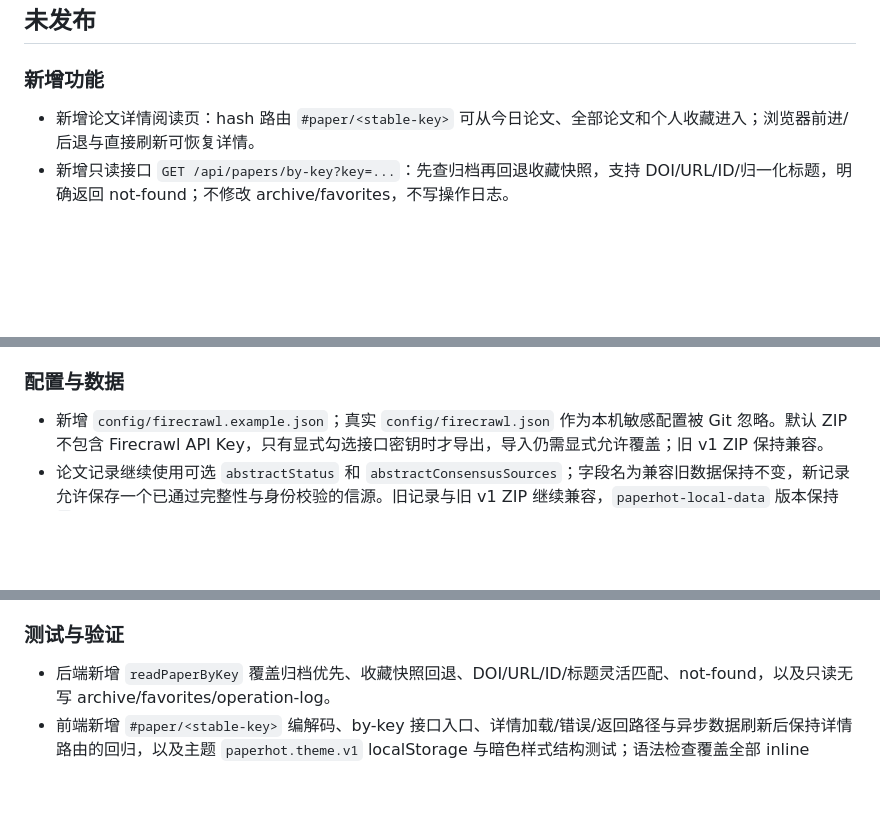
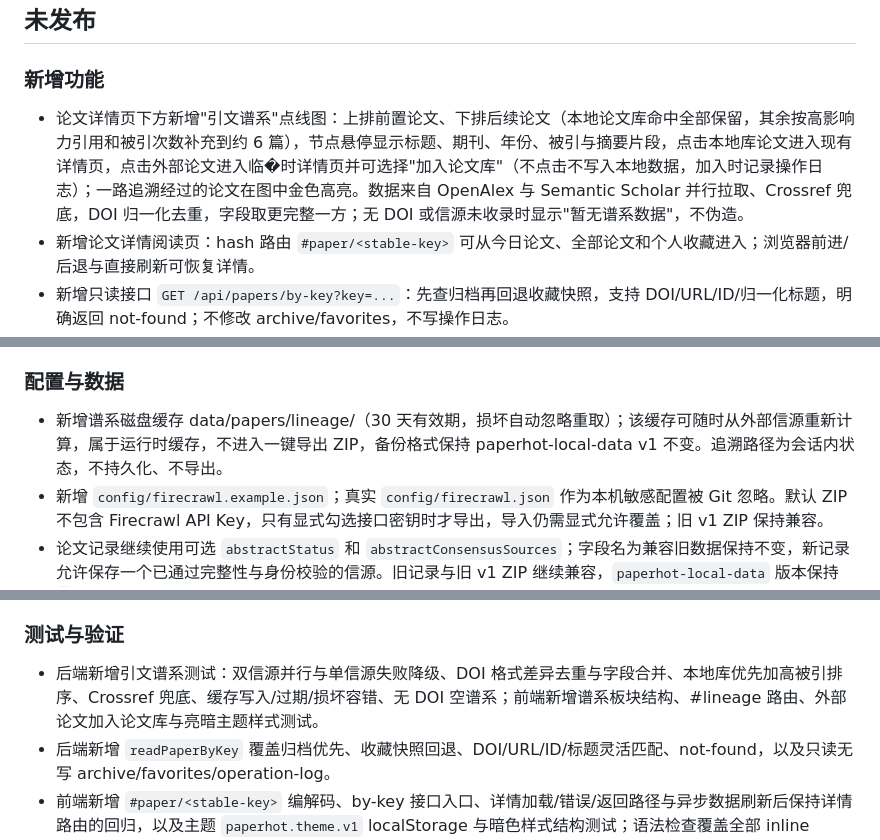
Before and after one commit to gouwenct/paperHot, a Markdown page: CHANGELOG.md, 3 parts joined by grey strips. Rendered like a GitHub page; blank space fills up the shorter version.

```diff
--- a/CHANGELOG.md
+++ b/CHANGELOG.md
@@ -179,6 +179,7 @@
 
 ### 新增功能
 
+- 论文详情页下方新增"引文谱系"点线图：上排前置论文、下排后续论文（本地论文库命中全部保留，其余按高影响力引用和被引次数补充到约 6 篇），节点悬停显示标题、期刊、年份、被引与摘要片段，点击本地库论文进入现有详情页，点击外部论文进入临�时详情页并可选择"加入论文库"（不点击不写入本地数据，加入时记录操作日志）；一路追溯经过的论文在图中金色高亮。数据来自 OpenAlex 与 Semantic Scholar 并行拉取、Crossref 兜底，DOI 归一化去重，字段取更完整一方；无 DOI 或信源未收录时显示"暂无谱系数据"，不伪造。
 - 新增论文详情阅读页：hash 路由 `#paper/<stable-key>` 可从今日论文、全部论文和个人收藏进入；浏览器前进/后退与直接刷新可恢复详情。
 - 新增只读接口 `GET /api/papers/by-key?key=...`：先查归档再回退收藏快照，支持 DOI/URL/ID/归一化标题，明确返回 not-found；不修改 archive/favorites，不写操作日志。
 - 详情页复用现有字段与收藏 / notes API，展示完整标题、作者、来源/期刊、日期、DOI/原文入口、摘要、AI 中文总结/推荐理由、引用和阅读状态操作；缺失元数据不伪造。
@@ -240,6 +241,7 @@
 
 ### 配置与数据
 
+- 新增谱系磁盘缓存 data/papers/lineage/（30 天有效期，损坏自动忽略重取）；该缓存可随时从外部信源重新计算，属于运行时缓存，不进入一键导出 ZIP，备份格式保持 paperhot-local-data v1 不变。追溯路径为会话内状态，不持久化、不导出。
 - 新增 `config/firecrawl.example.json`；真实 `config/firecrawl.json` 作为本机敏感配置被 Git 忽略。默认 ZIP 不包含 Firecrawl API Key，只有显式勾选接口密钥时才导出，导入仍需显式允许覆盖；旧 v1 ZIP 保持兼容。
 - 论文记录继续使用可选 `abstractStatus` 和 `abstractConsensusSources`；字段名为兼容旧数据保持不变，新记录允许保存一个已通过完整性与身份校验的信源。旧记录与旧 v1 ZIP 继续兼容，`paperhot-local-data` 版本保持 `1`。
 - 新抓取日志增加可选的 `afterDateEnrichment`、`finalDateMatched` 候选快照和 `dateConfirmed` 计数；旧日志无需迁移，包含日志的本地 ZIP 仍使用 `paperhot-local-data` v1。
@@ -277,6 +279,7 @@
 
 ### 测试与验证
 
+- 后端新增引文谱系测试：双信源并行与单信源失败降级、DOI 格式差异去重与字段合并、本地库优先加高被引排序、Crossref 兜底、缓存写入/过期/损坏容错、无 DOI 空谱系；前端新增谱系板块结构、#lineage 路由、外部论文加入论文库与亮暗主题样式测试。
 - 后端新增 `readPaperByKey` 覆盖归档优先、收藏快照回退、DOI/URL/ID/标题灵活匹配、not-found，以及只读无写 archive/favorites/operation-log。
 - 前端新增 `#paper/<stable-key>` 编解码、by-key 接口入口、详情加载/错误/返回路径与异步数据刷新后保持详情路由的回归，以及主题 `paperhot.theme.v1` localStorage 与暗色样式结构测试；语法检查覆盖全部 inline script。
 - 本轮文档审计通过 solution frontmatter、代码路径和相对链接机械校验，README 已索引 `docs/` 下全部 `23/23` 个 Markdown 文件；复跑后端 `242/242`、前端 `82/82`，`paperhot_backend.cjs` 与 `server.cjs` 语法检查通过，AGENTS 与 claude 规则逐字节一致。
```
Also changed, not shown: README.md (+9 -0 lines).
